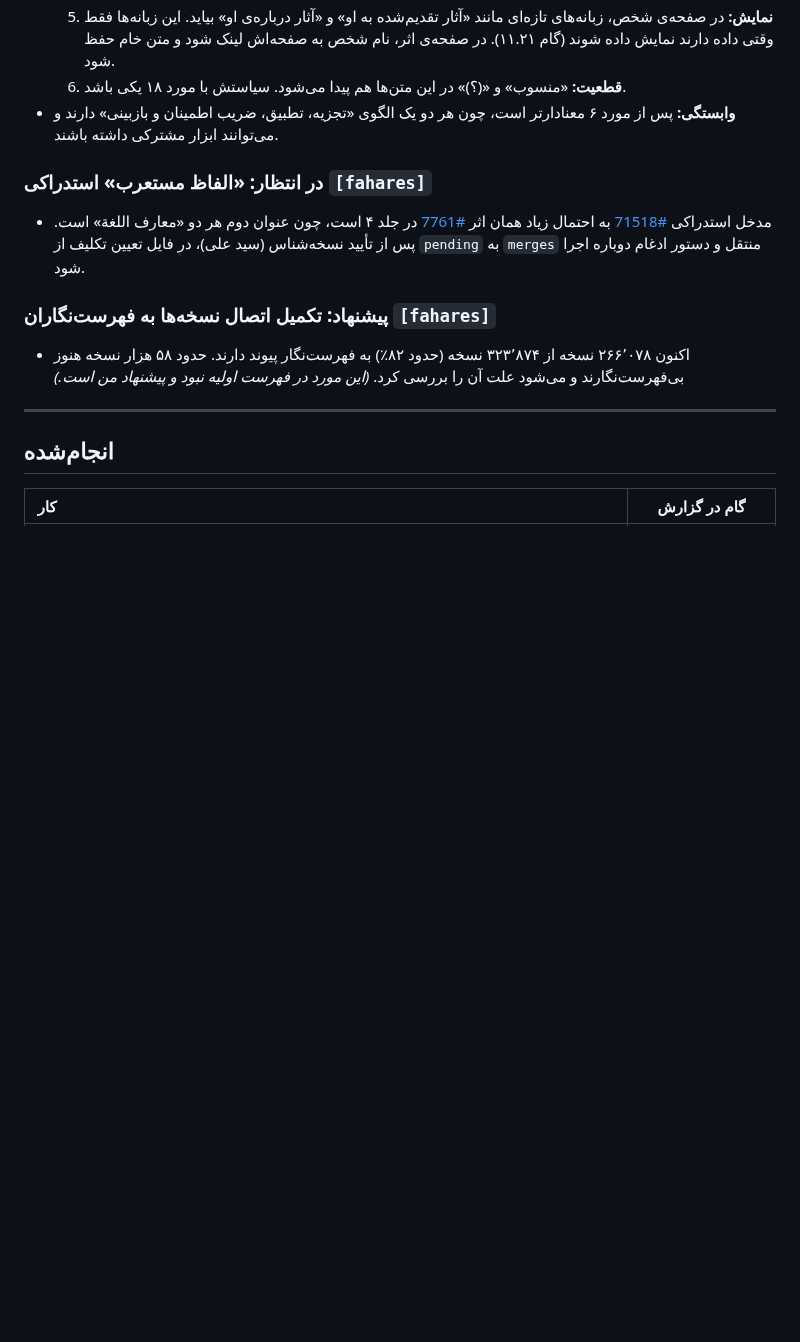
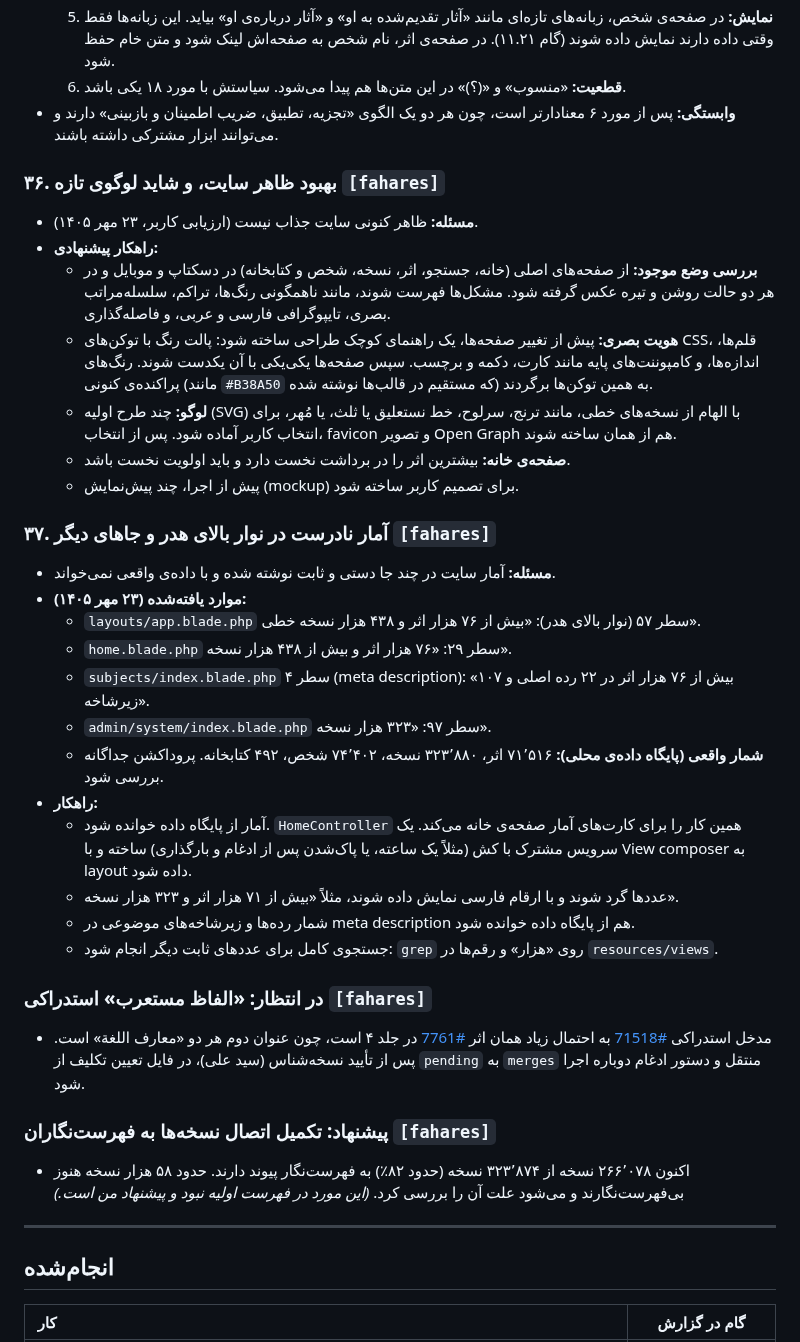
Before and after one commit to fahares/fahares, a Markdown page: docs/BACKLOG.md, the part around the change. Rendered like a GitHub page; blank space fills up the shorter version.

Commit message:
docs(backlog): add items 36 (site look and logo) and 37 (hard-coded header stats)

```diff
--- a/docs/BACKLOG.md
+++ b/docs/BACKLOG.md
@@ -329,6 +329,29 @@
   6. **قطعیت:** «منسوب» و «(؟)» در این متن‌ها هم پیدا می‌شود. سیاستش با مورد ۱۸ یکی باشد.
 - **وابستگی:** پس از مورد ۶ معنادارتر است، چون هر دو یک الگوی «تجزیه، تطبیق، ضریب اطمینان و بازبینی» دارند و می‌توانند ابزار مشترکی داشته باشند.
 
+### ۳۶. بهبود ظاهر سایت، و شاید لوگوی تازه `[fahares]`
+- **مسئله:** ظاهر کنونی سایت جذاب نیست (ارزیابی کاربر، ۲۳ مهر ۱۴۰۵).
+- **راهکار پیشنهادی:**
+  - **بررسی وضع موجود:** از صفحه‌های اصلی (خانه، جستجو، اثر، نسخه، شخص و کتابخانه) در دسکتاپ و موبایل و در هر دو حالت روشن و تیره عکس گرفته شود. مشکل‌ها فهرست شوند، مانند ناهمگونی رنگ‌ها، تراکم، سلسله‌مراتب بصری، تایپوگرافی فارسی و عربی، و فاصله‌گذاری.
+  - **هویت بصری:** پیش از تغییر صفحه‌ها، یک راهنمای کوچک طراحی ساخته شود: پالت رنگ با توکن‌های CSS، قلم‌ها، اندازه‌ها، و کامپوننت‌های پایه مانند کارت، دکمه و برچسب. سپس صفحه‌ها یکی‌یکی با آن یکدست شوند. رنگ‌های پراکنده‌ی کنونی (مانند `#B38A50` که مستقیم در قالب‌ها نوشته شده) به همین توکن‌ها برگردند.
+  - **لوگو:** چند طرح اولیه (SVG) با الهام از نسخه‌های خطی، مانند ترنج، سرلوح، خط نستعلیق یا ثلث، یا مُهر، برای انتخاب کاربر آماده شود. پس از انتخاب، favicon و تصویر Open Graph هم از همان ساخته شوند.
+  - **صفحه‌ی خانه:** بیشترین اثر را در برداشت نخست دارد و باید اولویت نخست باشد.
+  - پیش از اجرا، چند پیش‌نمایش (mockup) برای تصمیم کاربر ساخته شود.
+
+### ۳۷. آمار نادرست در نوار بالای هدر و جاهای دیگر `[fahares]`
+- **مسئله:** آمار سایت در چند جا دستی و ثابت نوشته شده و با داده‌ی واقعی نمی‌خواند.
+- **موارد یافته‌شده (۲۳ مهر ۱۴۰۵):**
+  - `layouts/app.blade.php` سطر ۵۷ (نوار بالای هدر): «بیش از ۷۶ هزار اثر و ۴۳۸ هزار نسخه خطی».
+  - `home.blade.php` سطر ۲۹: «۷۶ هزار اثر و بیش از ۴۳۸ هزار نسخه».
+  - `subjects/index.blade.php` سطر ۴ (meta description): «بیش از ۷۶ هزار اثر در ۲۲ رده اصلی و ۱۰۷ زیرشاخه».
+  - `admin/system/index.blade.php` سطر ۹۷: «۳۲۳ هزار نسخه».
+  - **شمار واقعی (پایگاه داده‌ی محلی):** ۷۱٬۵۱۶ اثر، ۳۲۳٬۸۸۰ نسخه، ۷۴٬۴۰۲ شخص، ۴۹۲ کتابخانه. پروداکشن جداگانه بررسی شود.
+- **راهکار:**
+  - آمار از پایگاه داده خوانده شود. `HomeController` همین کار را برای کارت‌های آمار صفحه‌ی خانه می‌کند. یک سرویس مشترک با کش (مثلاً یک ساعته، یا پاک‌شدن پس از ادغام و بارگذاری) ساخته و با View composer به layout داده شود.
+  - عددها گرد شوند و با ارقام فارسی نمایش داده شوند، مثلاً «بیش از ۷۱ هزار اثر و ۳۲۳ هزار نسخه».
+  - شمار رده‌ها و زیرشاخه‌های موضوعی در meta description هم از پایگاه داده خوانده شود.
+  - جستجوی کامل برای عددهای ثابت دیگر انجام شود: `grep` روی «هزار» و رقم‌ها در `resources/views`.
+
 ### در انتظار: «الفاظ مستعرب» استدراکی `[fahares]`
 - مدخل استدراکی [#71518](https://fahares.net/works/71518) به احتمال زیاد همان اثر [#7761](https://fahares.net/works/7761) در جلد ۴ است، چون عنوان دوم هر دو «معارف اللغة» است. پس از تأیید نسخه‌شناس (سید علی)، در فایل تعیین تکلیف از `pending` به `merges` منتقل و دستور ادغام دوباره اجرا شود.
 
```
